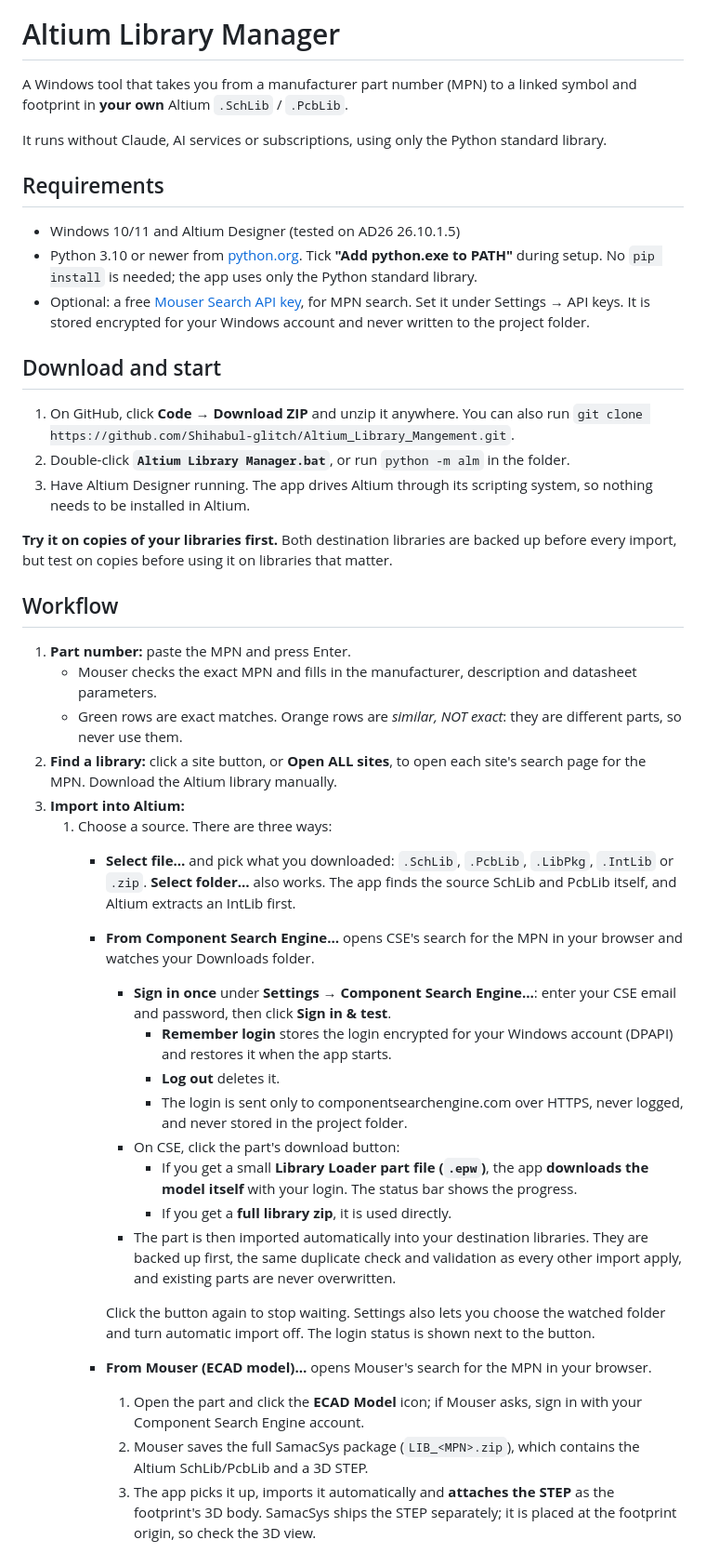
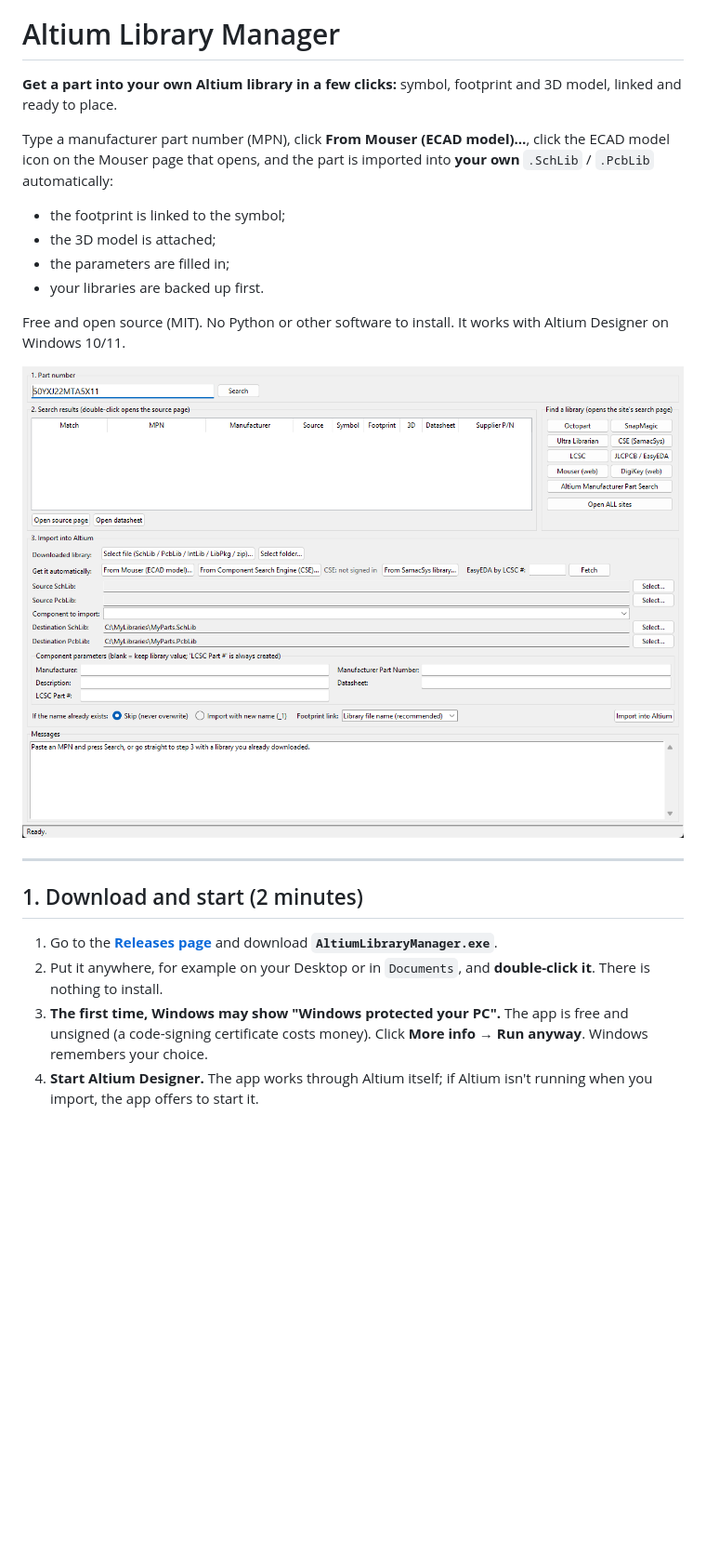
Before and after one commit to Pallob-Gain/AltiumLibraryPicker, a Markdown page: README.md, the part around one of its changes. Shown at 93% size. GitHub-like rendering; pictures changed too: docs/screenshot.png (added); blank space fills up the shorter version.

```diff
--- a/README.md
+++ b/README.md
@@ -1,42 +3,23 @@
 # Altium Library Manager
 
-A Windows tool that takes you from a manufacturer part number (MPN) to a linked symbol and footprint in **your own** Altium `.SchLib` / `.PcbLib`.
+**Get a part into your own Altium library in a few clicks:** symbol, footprint and 3D model, linked and ready to place.
 
-It runs without Claude, AI services or subscriptions, using only the Python standard library.
+Type a manufacturer part number (MPN), click **From Mouser (ECAD model)…**, click the ECAD model icon on the Mouser page that opens, and the part is imported into **your own** `.SchLib` / `.PcbLib` automatically:
+- the footprint is linked to the symbol;
+- the 3D model is attached;
+- the parameters are filled in;
+- your libraries are backed up first.
 
-## Requirements
-- Windows 10/11 and Altium Designer (tested on AD26 26.10.1.5)
-- Python 3.10 or newer from [python.org](https://www.python.org/downloads/). Tick **"Add python.exe to PATH"** during setup. No `pip install` is needed; the app uses only the Python standard library.
-- Optional: a free [Mouser Search API key](https://www.mouser.com/api-search/), for MPN search. Set it under Settings → API keys. It is stored encrypted for your Windows account and never written to the project folder.
+Free and open source (MIT). No Python or other software to install. It works with Altium Designer on Windows 10/11.
 
-## Download and start
-1. On GitHub, click **Code → Download ZIP** and unzip it anywhere. You can also run `git clone https://github.com/Shihabul-glitch/Altium_Library_Mangement.git`.
-2. Double-click **`Altium Library Manager.bat`**, or run `python -m alm` in the folder.
-3. Have Altium Designer running. The app drives Altium through its scripting system, so nothing needs to be installed in Altium.
+![Main window](docs/screenshot.png)
 
-**Try it on copies of your libraries first.** Both destination libraries are backed up before every import, but test on copies before using it on libraries that matter.
+---
 
-## Workflow
-1. **Part number:** paste the MPN and press Enter.
-   - Mouser checks the exact MPN and fills in the manufacturer, description and datasheet parameters.
-   - Green rows are exact matches. Orange rows are *similar, NOT exact*: they are different parts, so never use them.
-2. **Find a library:** click a site button, or **Open ALL sites**, to open each site's search page for the MPN. Download the Altium library manually.
-3. **Import into Altium:**
-   1. Choose a source. There are three ways:
-      - **Select file…** and pick what you downloaded: `.SchLib`, `.PcbLib`, `.LibPkg`, `.IntLib` or `.zip`. **Select folder…** also works. The app finds the source SchLib and PcbLib itself, and Altium extracts an IntLib first.
-      - **From Component Search Engine…** opens CSE's search for the MPN in your browser and watches your Downloads folder.
-        - **Sign in once** under **Settings → Component Search Engine…**: enter your CSE email and password, then click **Sign in & test**.
-          - **Remember login** stores the login encrypted for your Windows account (DPAPI) and restores it when the app starts.
-          - **Log out** deletes it.
-          - The login is sent only to componentsearchengine.com over HTTPS, never logged, and never stored in the project folder.
-        - On CSE, click the part's download button:
-          - If you get a small **Library Loader part file (`.epw`)**, the app **downloads the model itself** with your login. The status bar shows the progress.
-          - If you get a **full library zip**, it is used directly.
-        - The part is then imported automatically into your destination libraries. They are backed up first, the same duplicate check and validation as every other import apply, and existing parts are never overwritten.
+## 1. Download and start (2 minutes)
 
-        Click the button again to stop waiting. Settings also lets you choose the watched folder and turn automatic import off. The login status is shown next to the button.
-      - **From Mouser (ECAD model)…** opens Mouser's search for the MPN in your browser.
-        1. Open the part and click the **ECAD Model** icon; if Mouser asks, sign in with your Component Search Engine account.
-        2. Mouser saves the full SamacSys package (`LIB_<MPN>.zip`), which contains the Altium SchLib/PcbLib and a 3D STEP.
-        3. The app picks it up, imports it automatically and **attaches the STEP** as the footprint's 3D body. SamacSys ships the STEP separately; it is placed at the footprint origin, so check the 3D view.
+1. Go to the **[Releases page](https://github.com/Shihabul-glitch/Altium_Library_Mangement/releases/latest)** and download **`AltiumLibraryManager.exe`**.
+2. Put it anywhere, for example on your Desktop or in `Documents`, and **double-click it**. There is nothing to install.
+3. **The first time, Windows may show "Windows protected your PC".** The app is free and unsigned (a code-signing certificate costs money). Click **More info → Run anyway**. Windows remembers your choice.
+4. **Start Altium Designer.** The app works through Altium itself; if Altium isn't running when you import, the app offers to start it.
 
```
Also changed, not shown: other parts of README.md (+75 -33 lines), progress.md (+18 -0 lines), 8 other files.
